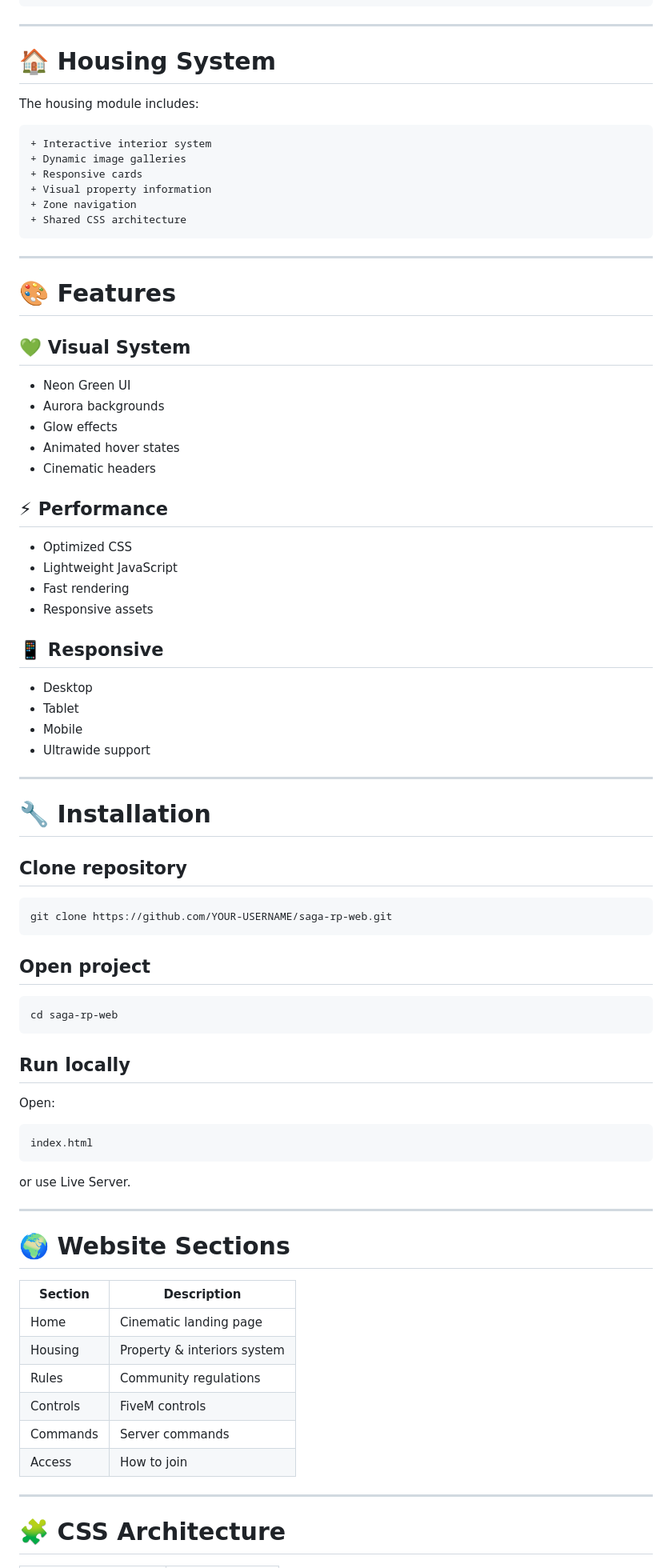
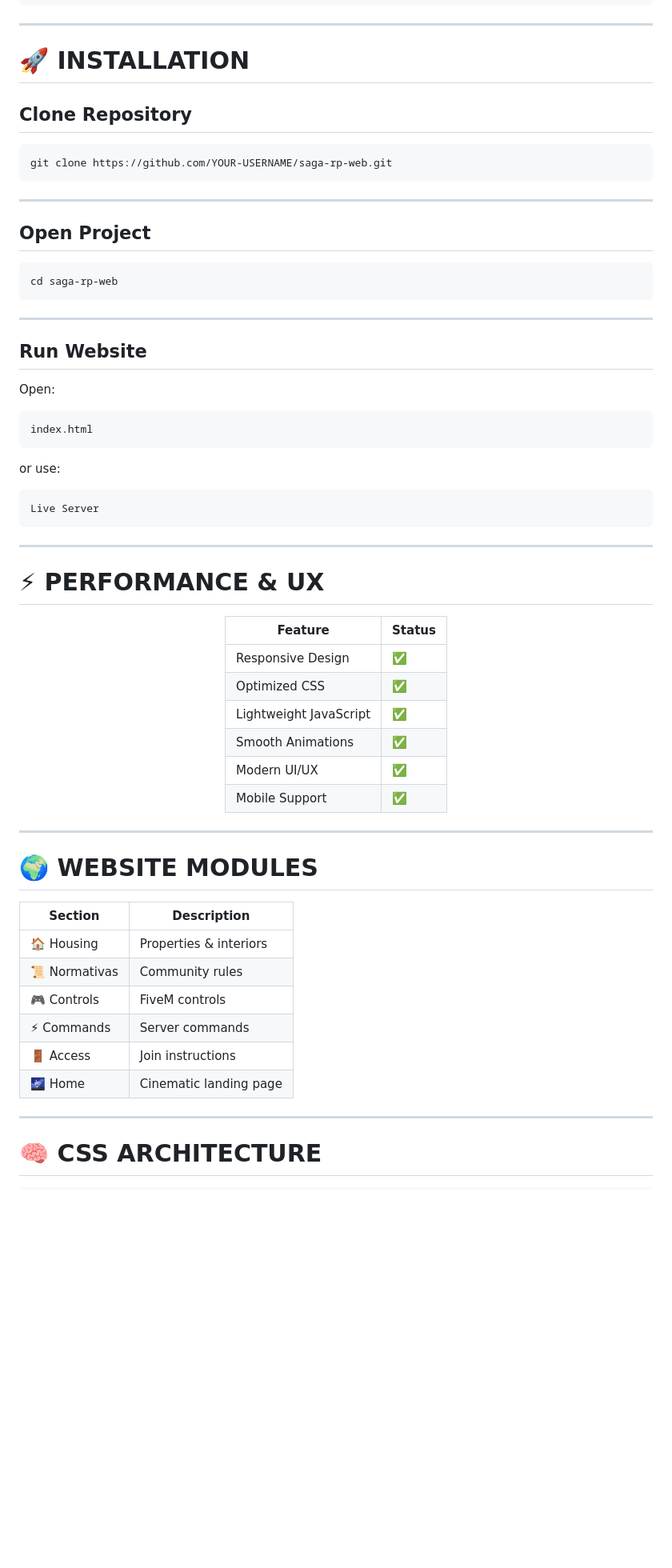
Before and after one commit to MrInmortal/Pagina-SagaRP, a Markdown page: README.md, the part around one of its changes. Shown at 80% size. GitHub-like rendering; blank space fills up the shorter version.

Commit message:
Update README with new features and styling

````diff
--- a/README.md
+++ b/README.md
@@ -114,59 +162,25 @@ SAGA-RP/
 
 ---
 
-# 🏠 Housing System
+# 🚀 INSTALLATION
 
-The housing module includes:
-
-```diff
-+ Interactive interior system
-+ Dynamic image galleries
-+ Responsive cards
-+ Visual property information
-+ Zone navigation
-+ Shared CSS architecture
-```
-
----
-
-# 🎨 Features
-
-## 💚 Visual System
-- Neon Green UI
-- Aurora backgrounds
-- Glow effects
-- Animated hover states
-- Cinematic headers
-
-## ⚡ Performance
-- Optimized CSS
-- Lightweight JavaScript
-- Fast rendering
-- Responsive assets
-
-## 📱 Responsive
-- Desktop
-- Tablet
-- Mobile
-- Ultrawide support
-
----
-
-# 🔧 Installation
-
-## Clone repository
+## Clone Repository
 
 ```bash
 git clone https://github.com/YOUR-USERNAME/saga-rp-web.git
 ```
 
-## Open project
+---
+
+## Open Project
 
 ```bash
 cd saga-rp-web
 ```
 
-## Run locally
+---
+
+## Run Website
 
 Open:
 
@@ -174,22 +188,43 @@ Open:
 index.html
 ```
 
-or use Live Server.
+or use:
+
+```bash
+Live Server
+```
 
 ---
 
-# 🌍 Website Sections
+# ⚡ PERFORMANCE & UX
+
+<div align="center">
+
+| Feature | Status |
+|---|---|
+| Responsive Design | ✅ |
+| Optimized CSS | ✅ |
+| Lightweight JavaScript | ✅ |
+| Smooth Animations | ✅ |
+| Modern UI/UX | ✅ |
+| Mobile Support | ✅ |
+
+</div>
+
+---
+
+# 🌍 WEBSITE MODULES
 
 | Section | Description |
 |---|---|
-| Home | Cinematic landing page |
-| Housing | Property & interiors system |
-| Rules | Community regulations |
-| Controls | FiveM controls |
-| Commands | Server commands |
-| Access | How to join |
+| 🏠 Housing | Properties & interiors |
+| 📜 Normativas | Community rules |
+| 🎮 Controls | FiveM controls |
+| ⚡ Commands | Server commands |
+| 🚪 Access | Join instructions |
+| 🌌 Home | Cinematic landing page |
 
 ---
 
-# 🧩 CSS Architecture
+# 🧠 CSS ARCHITECTURE
 
````
Also changed, not shown: other parts of README.md (+131 -89 lines).
